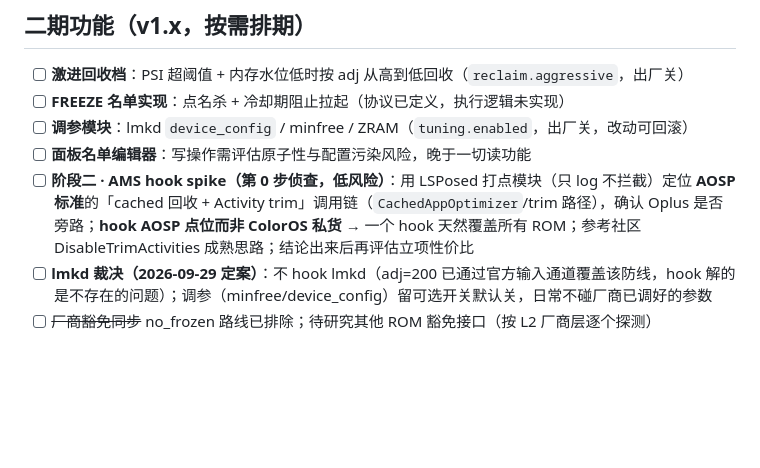
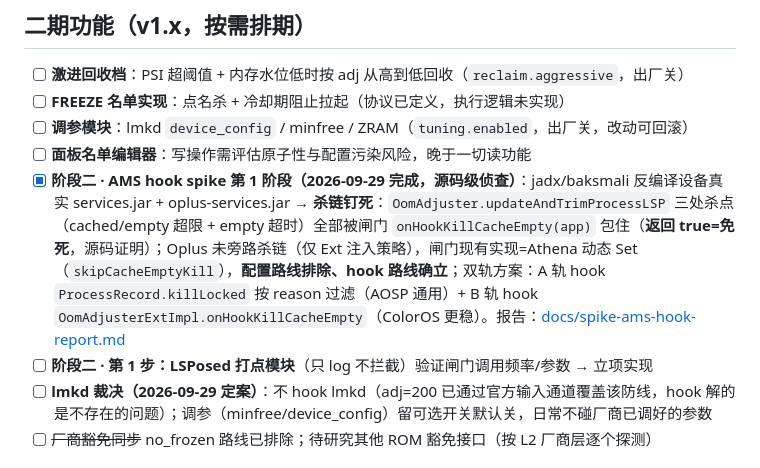
Before and after one commit to wzcawzc123/COSMemory, a Markdown page: ROADMAP.md, the part around the change. Drawn GitHub-style; blank space fills up the shorter version.

Commit message:
docs(ROADMAP): spike第1阶段勾选(杀链源码级钉死/闸门语义确认/双轨方案), 第2步打点模块立项

```diff
--- a/ROADMAP.md
+++ b/ROADMAP.md
@@ -61,7 +61,8 @@
 - [ ] **FREEZE 名单实现**：点名杀 + 冷却期阻止拉起（协议已定义，执行逻辑未实现）
 - [ ] **调参模块**：lmkd `device_config` / minfree / ZRAM（`tuning.enabled`，出厂关，改动可回滚）
 - [ ] **面板名单编辑器**：写操作需评估原子性与配置污染风险，晚于一切读功能
-- [ ] **阶段二 · AMS hook spike（第 0 步侦查，低风险）**：用 LSPosed 打点模块（只 log 不拦截）定位 **AOSP 标准**的「cached 回收 + Activity trim」调用链（`CachedAppOptimizer`/trim 路径），确认 Oplus 是否旁路；**hook AOSP 点位而非 ColorOS 私货** → 一个 hook 天然覆盖所有 ROM；参考社区 DisableTrimActivities 成熟思路；结论出来后再评估立项性价比
+- [x] **阶段二 · AMS hook spike 第 1 阶段（2026-09-29 完成，源码级侦查）**：jadx/baksmali 反编译设备真实 services.jar + oplus-services.jar → **杀链钉死**：`OomAdjuster.updateAndTrimProcessLSP` 三处杀点（cached/empty 超限 + empty 超时）全部被闸门 `onHookKillCacheEmpty(app)` 包住（**返回 true=免死**，源码证明）；Oplus 未旁路杀链（仅 Ext 注入策略），闸门现有实现=Athena 动态 Set（`skipCacheEmptyKill`），**配置路线排除、hook 路线确立**；双轨方案：A 轨 hook `ProcessRecord.killLocked` 按 reason 过滤（AOSP 通用）+ B 轨 hook `OomAdjusterExtImpl.onHookKillCacheEmpty`（ColorOS 更稳）。报告：[docs/spike-ams-hook-report.md](docs/spike-ams-hook-report.md)
+- [ ] **阶段二 · 第 1 步：LSPosed 打点模块**（只 log 不拦截）验证闸门调用频率/参数 → 立项实现
 - [ ] **lmkd 裁决（2026-09-29 定案）**：不 hook lmkd（adj=200 已通过官方输入通道覆盖该防线，hook 解的是不存在的问题）；调参（minfree/device_config）留可选开关默认关，日常不碰厂商已调好的参数
 - [ ] ~~厂商豁免同步~~ no_frozen 路线已排除；待研究其他 ROM 豁免接口（按 L2 厂商层逐个探测）
 
```
